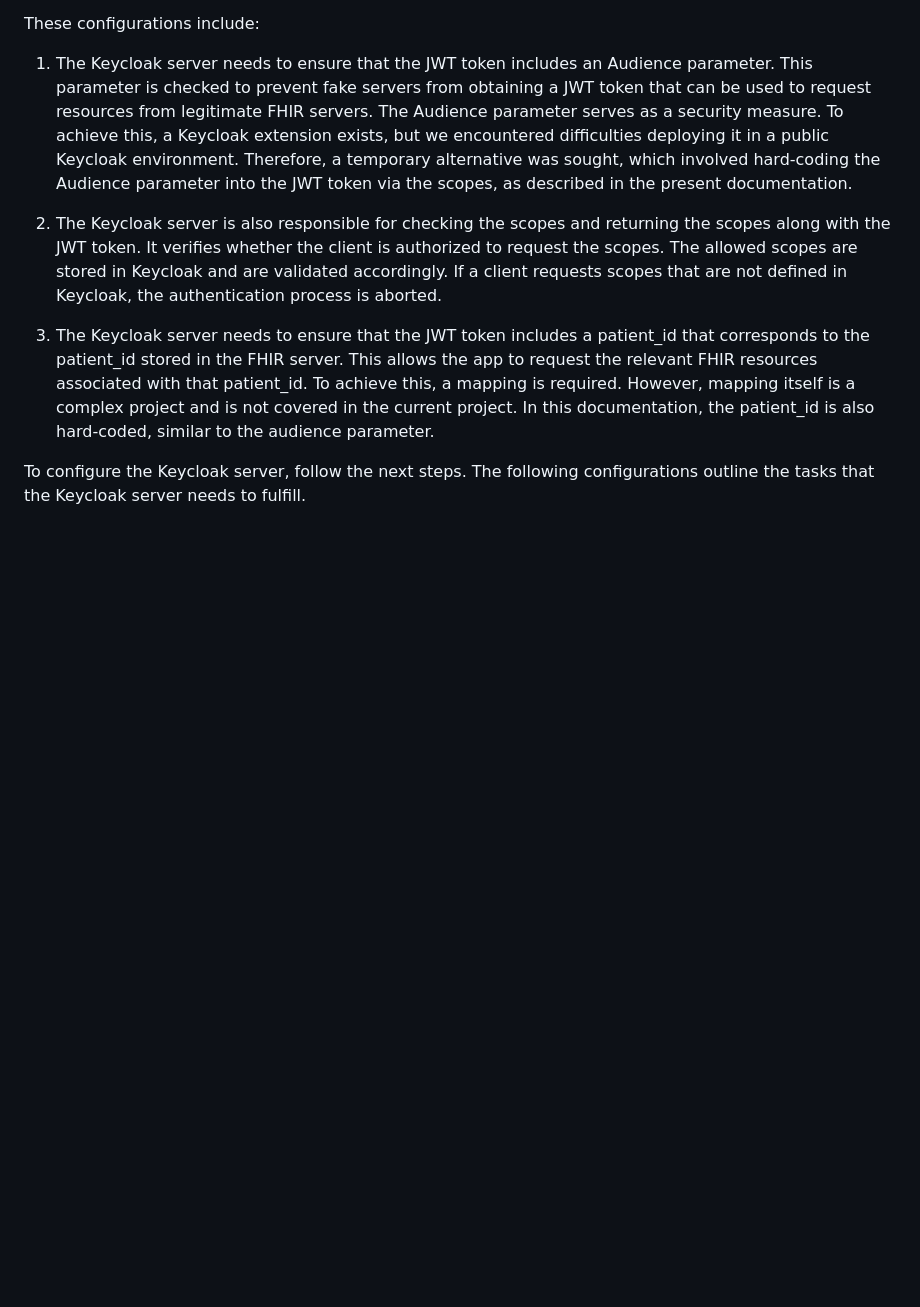
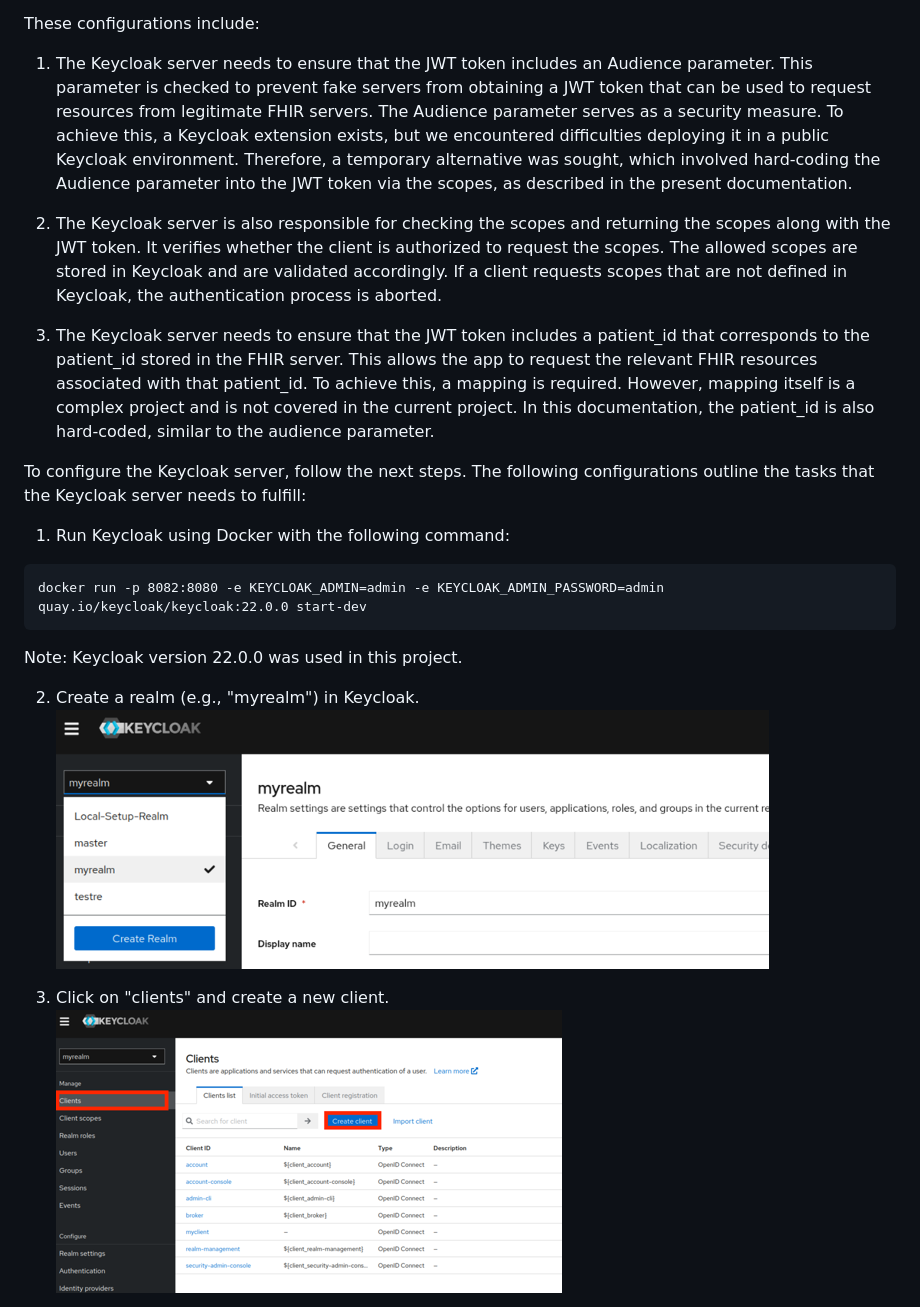
Before and after one commit to larsgrespan/SMART-Keycloak-eID, a Markdown page: README.md, the part around the change printed below. Drawn GitHub-style; pictures changed too: images/image2.png (added), images/image3.png (added); blank space fills up the shorter version.

Commit message:
first update - keycloak step by step

````diff
--- a/README.md
+++ b/README.md
@@ -212,4 +212,18 @@ These configurations include:
 
 3. The Keycloak server needs to ensure that the JWT token includes a patient_id that corresponds to the patient_id stored in the FHIR server. This allows the app to request the relevant FHIR resources associated with that patient_id. To achieve this, a mapping is required. However, mapping itself is a complex project and is not covered in the current project. In this documentation, the patient_id is also hard-coded, similar to the audience parameter.
 
-To configure the Keycloak server, follow the next steps. The following configurations outline the tasks that the Keycloak server needs to fulfill.
+To configure the Keycloak server, follow the next steps. The following configurations outline the tasks that the Keycloak server needs to fulfill:
+
+
+1. Run Keycloak using Docker with the following command:
+```
+docker run -p 8082:8080 -e KEYCLOAK_ADMIN=admin -e KEYCLOAK_ADMIN_PASSWORD=admin quay.io/keycloak/keycloak:22.0.0 start-dev
+```
+Note: Keycloak version 22.0.0 was used in this project.
+
+2. Create a realm (e.g., "myrealm") in Keycloak.
+![Realm](images/image2.png)
+
+3. Click on "clients" and create a new client.
+![Clients](images/image3.png)
+
````
Also changed, not shown: other parts of README.md (+15 -0 lines), images/image4.png (added), images/image5.png (added), images/image6.png (added).
